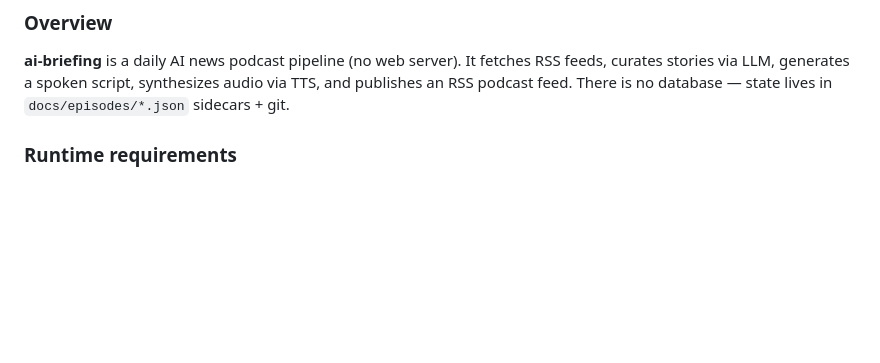
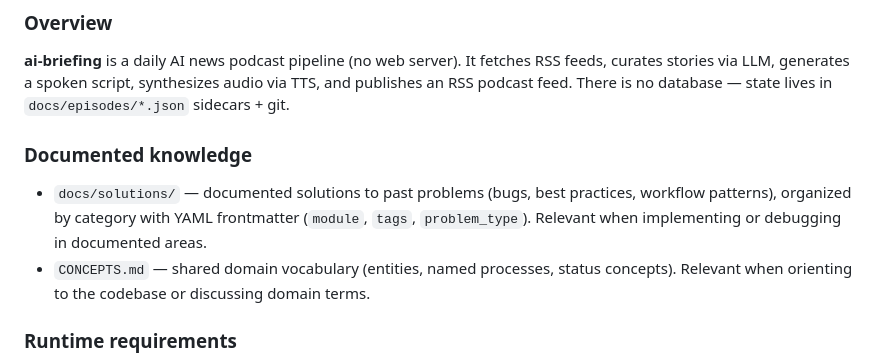
Before and after one commit to robertcdawson/ai-briefing, a Markdown page: AGENTS.md, the part around the change. GitHub-like rendering; blank space fills up the shorter version.

```diff
--- a/AGENTS.md
+++ b/AGENTS.md
@@ -5,6 +5,11 @@
 ### Overview
 
 **ai-briefing** is a daily AI news podcast pipeline (no web server). It fetches RSS feeds, curates stories via LLM, generates a spoken script, synthesizes audio via TTS, and publishes an RSS podcast feed. There is no database — state lives in `docs/episodes/*.json` sidecars + git.
+
+### Documented knowledge
+
+- `docs/solutions/` — documented solutions to past problems (bugs, best practices, workflow patterns), organized by category with YAML frontmatter (`module`, `tags`, `problem_type`). Relevant when implementing or debugging in documented areas.
+- `CONCEPTS.md` — shared domain vocabulary (entities, named processes, status concepts). Relevant when orienting to the codebase or discussing domain terms.
 
 ### Runtime requirements
 
```
Also changed, not shown: CONCEPTS.md (added, +29 -0 lines), 1 other file.
